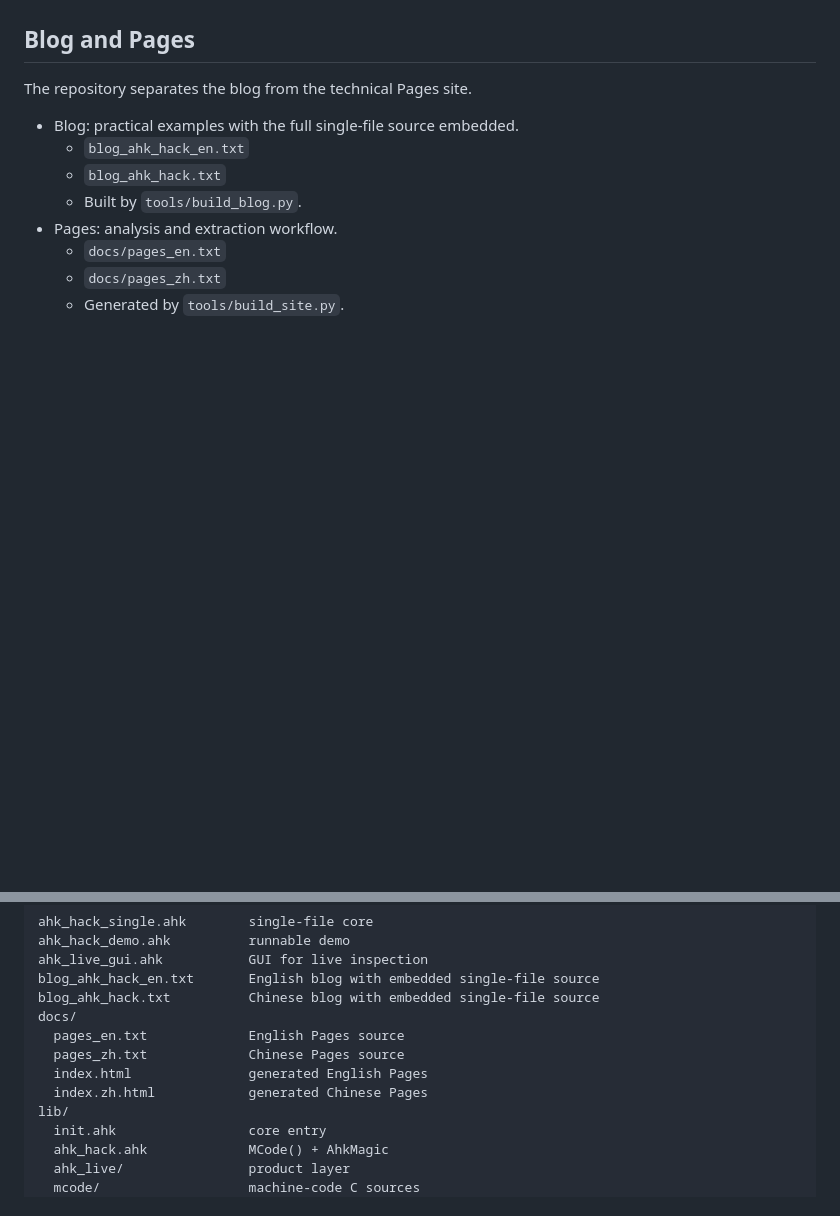
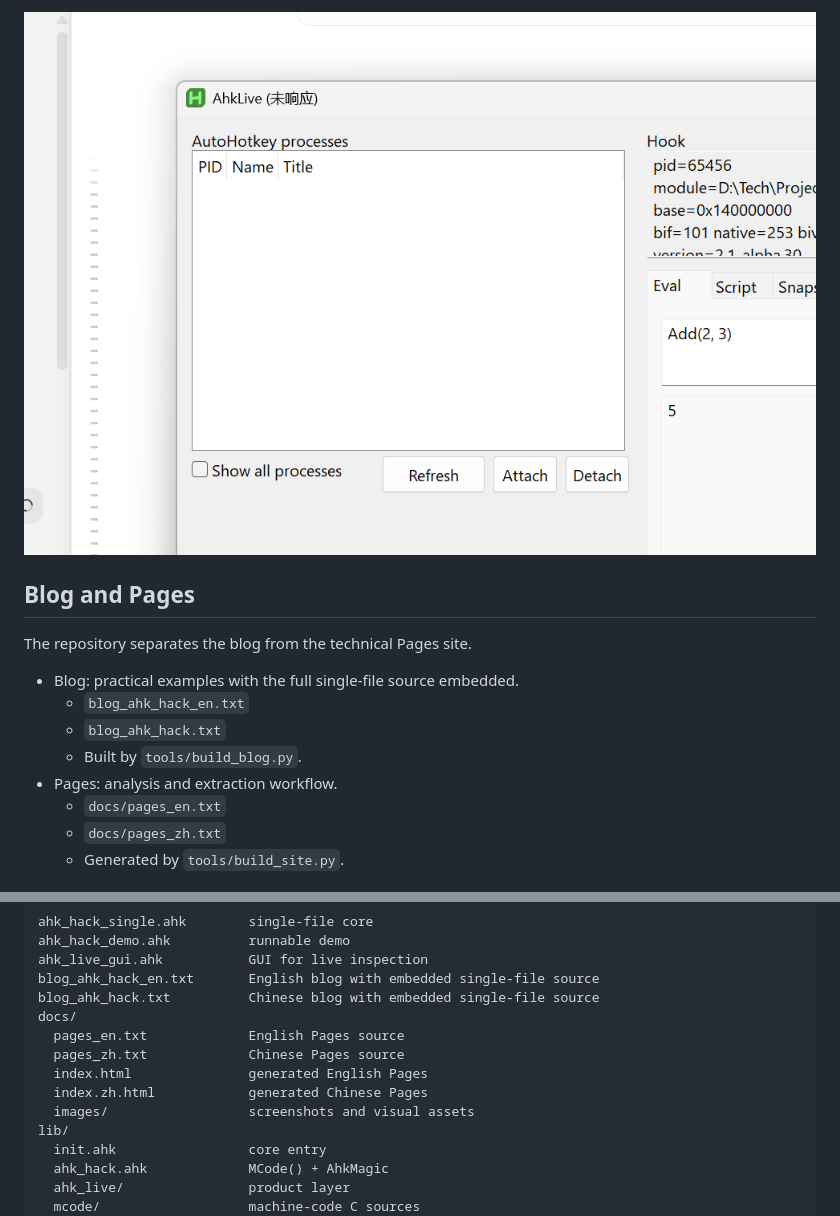
Before and after one commit to MonoEven/ahk-hack-library, a Markdown page: README.md, 2 parts joined by grey strips. Drawn GitHub-style; pictures changed too: docs/images/ahk_live_gui_forensics.png (added); blank space fills up the shorter version.

Commit message:
Add practical AhkLive GUI with screenshots

```diff
--- a/README.md
+++ b/README.md
@@ -277,3 +291,5 @@ All 19 runtimes pass all 9 tests. The latest report is
+![AhkLive forensics](docs/images/ahk_live_gui_forensics.png)
+
 ## Blog and Pages
 
 The repository separates the blog from the technical Pages site.
@@ -313,6 +329,7 @@ docs/
   pages_zh.txt             Chinese Pages source
   index.html               generated English Pages
   index.zh.html            generated Chinese Pages
+  images/                  screenshots and visual assets
 lib/
   init.ahk                 core entry
   ahk_hack.ahk             MCode() + AhkMagic
```
Also changed, not shown: other parts of README.md (+14 -0 lines), docs/images/ahk_live_gui_inventory.png (added), docs/images/ahk_live_gui_main.png (added), docs/images/ahk_live_gui_patch.png (added), docs/images/ahk_live_gui_script.png (added), docs/images/ahk_live_gui_trace.png (added), 1 other file.
